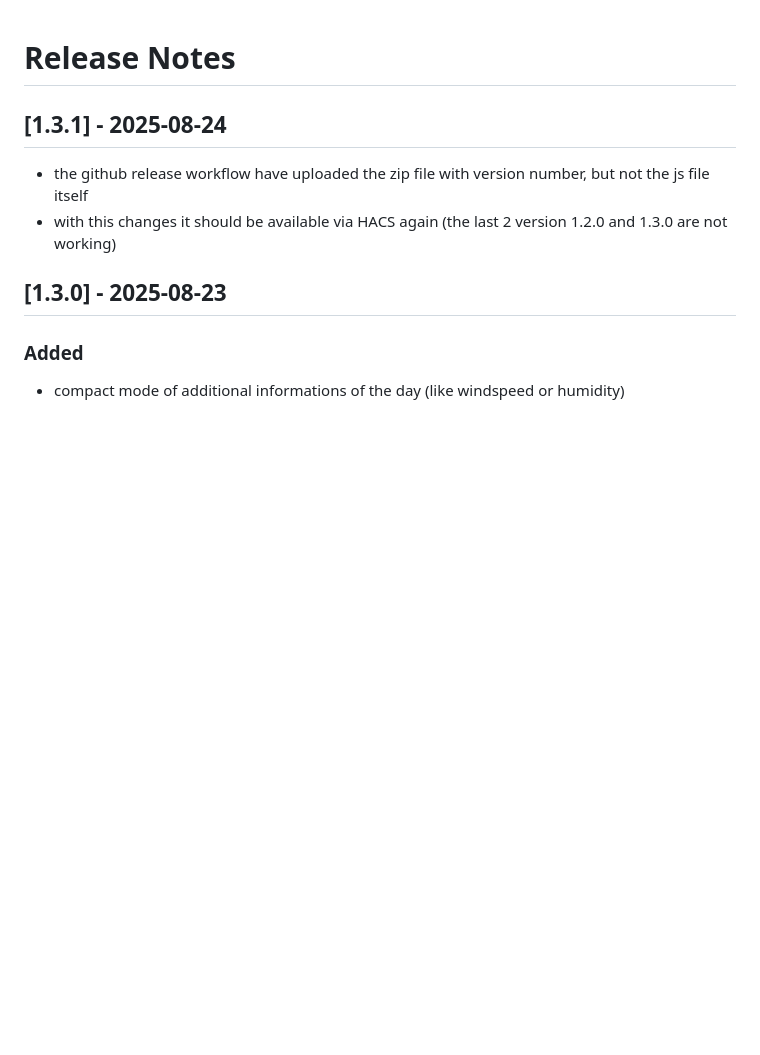
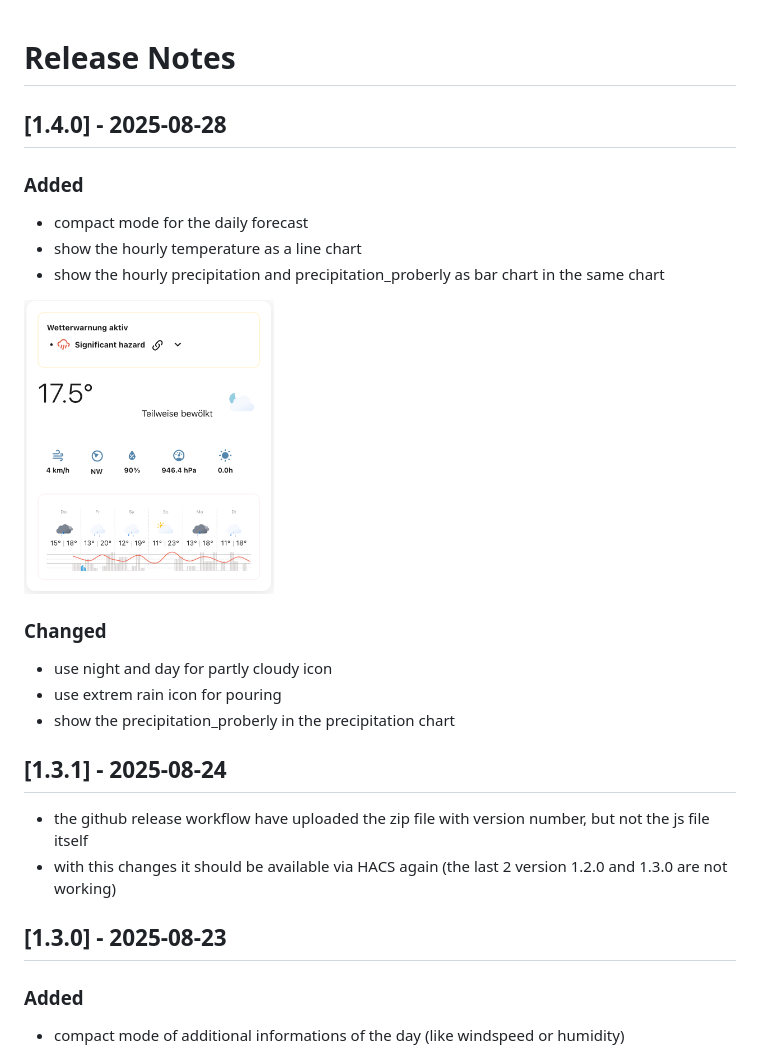
Before and after one commit to dmoo500/ha-swissweather-card, a Markdown page: CHANGELOG.md, the part around the change. Rendered like a GitHub page; pictures changed too: docs/images/compact_mode_forecast.png (added); blank space fills up the shorter version.

```diff
--- a/CHANGELOG.md
+++ b/CHANGELOG.md
@@ -1,4 +1,20 @@
 # Release Notes
+
+## [1.4.0] - 2025-08-28
+
+### Added
+- compact mode for the daily forecast
+- show the hourly temperature as a line chart
+- show the hourly precipitation and precipitation_proberly as bar chart in the same chart
+
+<img src="docs/images/compact_mode_forecast.png" width="250" />
+
+### Changed
+
+- use night and day for partly cloudy icon
+- use extrem rain icon for pouring
+- show the precipitation_proberly in the precipitation chart
+
 ## [1.3.1] - 2025-08-24
 
 - the github release workflow have uploaded the zip file with version number, but not the js file itself
```
Also changed, not shown: README.md (+28 -3 lines), 5 other files.
